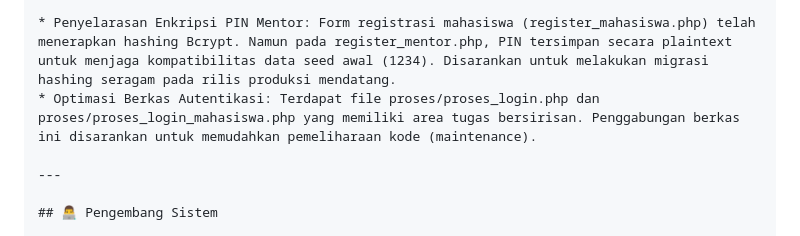
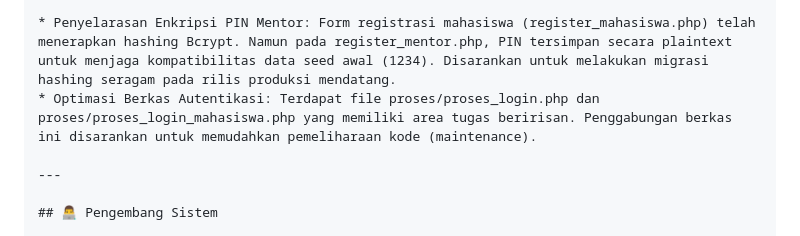
Before and after one commit to Wazozky345/Website-Absensi-Magang, a Markdown page: README.md, the part around the change. GitHub-like rendering.

Commit message:
Perbaiki typo bersiran menjadi beririsan

```diff
--- a/README.md
+++ b/README.md
@@ -256,7 +256,7 @@ wazozky345-website-absensi-magang/
 ## 📌 Catatan Evaluasi & Temuan Arsitektur
 
 * Penyelarasan Enkripsi PIN Mentor: Form registrasi mahasiswa (register_mahasiswa.php) telah menerapkan hashing Bcrypt. Namun pada register_mentor.php, PIN tersimpan secara plaintext untuk menjaga kompatibilitas data seed awal (1234). Disarankan untuk melakukan migrasi hashing seragam pada rilis produksi mendatang.
-* Optimasi Berkas Autentikasi: Terdapat file proses/proses_login.php dan proses/proses_login_mahasiswa.php yang memiliki area tugas bersirisan. Penggabungan berkas ini disarankan untuk memudahkan pemeliharaan kode (maintenance).
+* Optimasi Berkas Autentikasi: Terdapat file proses/proses_login.php dan proses/proses_login_mahasiswa.php yang memiliki area tugas beririsan. Penggabungan berkas ini disarankan untuk memudahkan pemeliharaan kode (maintenance).
 
 ---
 
```
